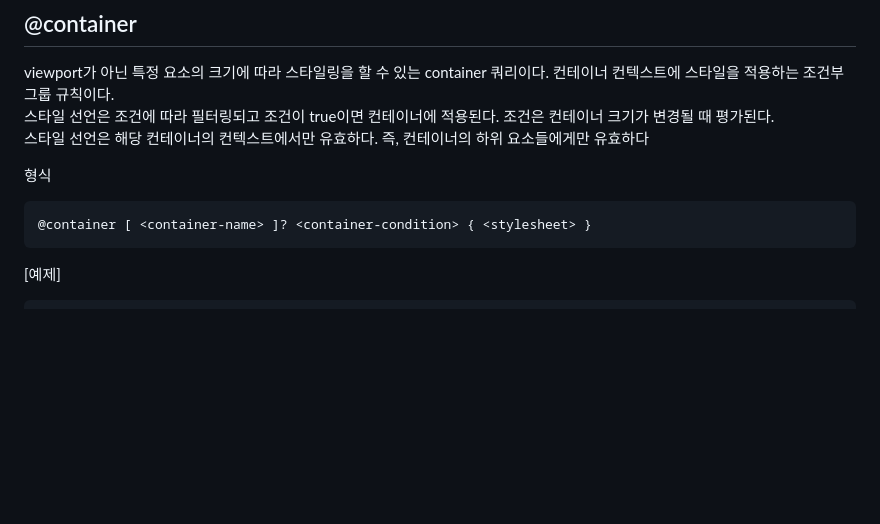
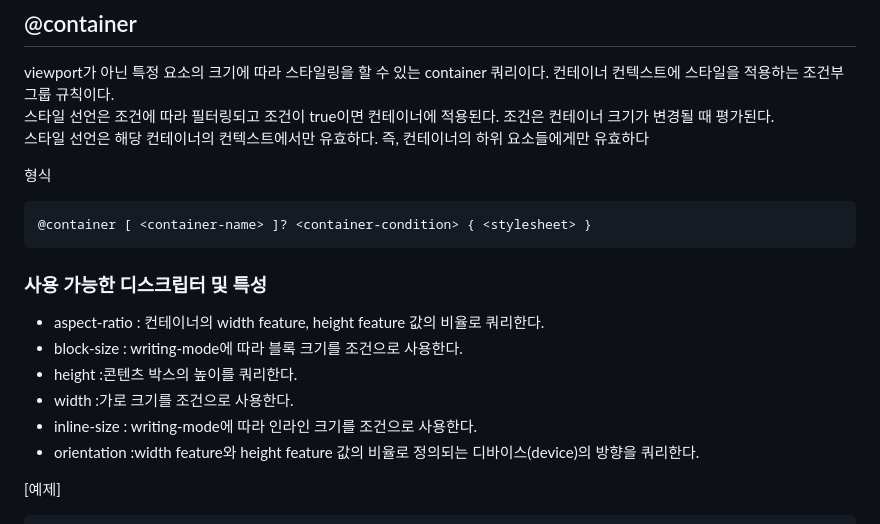
Before and after one commit to PhoebeYoon/Front_End_Lecture, a Markdown page: README.md, the part around the change. Drawn GitHub-style; blank space fills up the shorter version.

````diff
--- a/README.md
+++ b/README.md
@@ -11,6 +11,16 @@ viewport가 아닌 특정 요소의 크기에 따라 스타일링을 할 수 있
 ```
 @container [ <container-name> ]? <container-condition> { <stylesheet> }
 ```
+### 사용 가능한 디스크립터 및 특성
+- aspect-ratio : 컨테이너의 width feature, height feature 값의 비율로 쿼리한다.
+- block-size : writing-mode에 따라 블록 크기를 조건으로 사용한다.
+- height :콘텐츠 박스의 높이를 쿼리한다.
+- width :가로 크기를 조건으로 사용한다.
+- inline-size : writing-mode에 따라 인라인 크기를 조건으로 사용한다.
+- orientation :width feature와 height feature 값의 비율로 정의되는 디바이스(device)의 방향을 쿼리한다.
+
+
+
 
 [예제]
 
````
